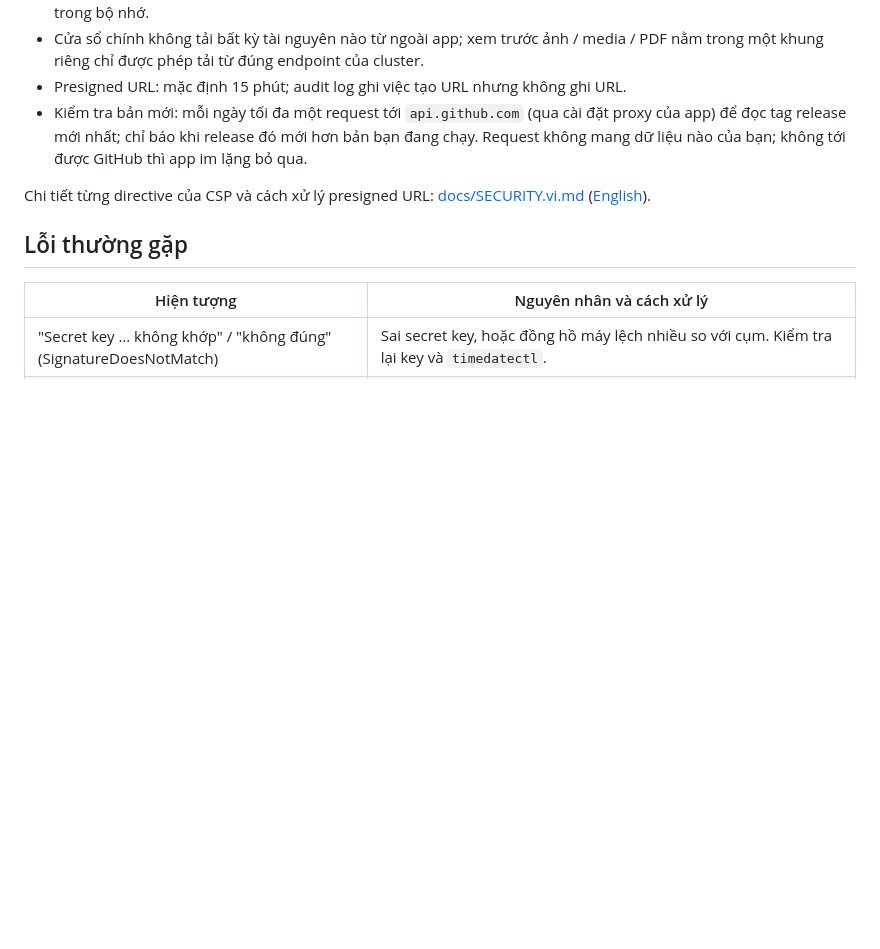
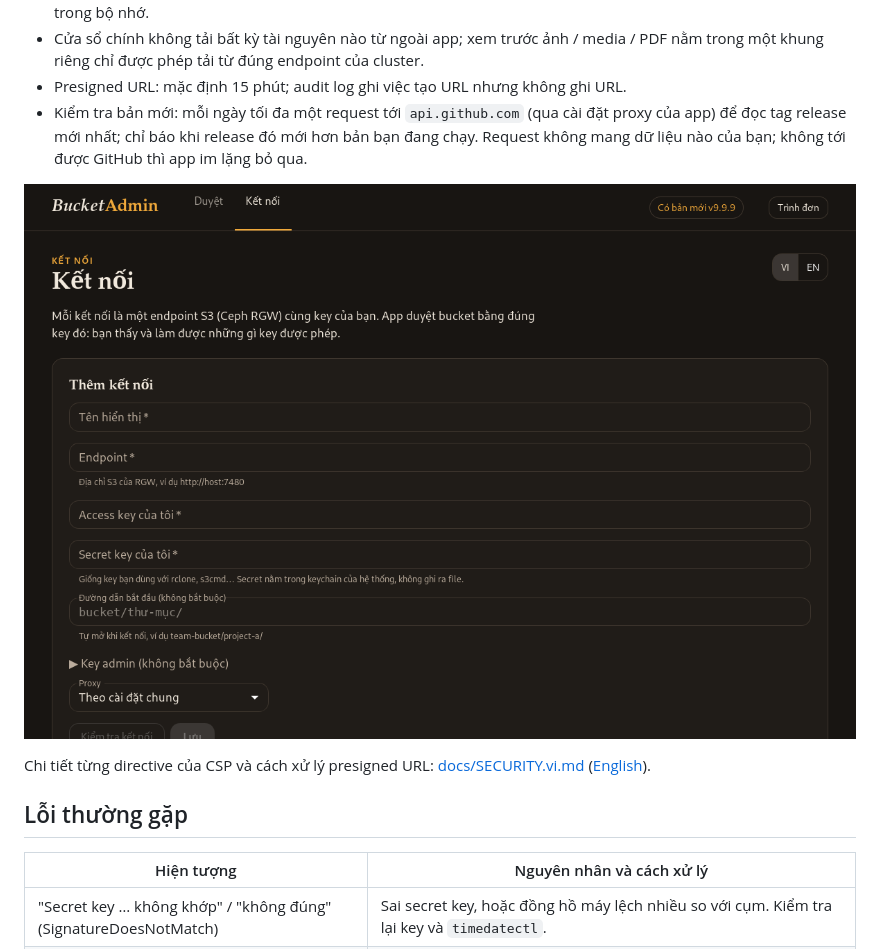
Before and after one commit to DucLong06/bucketadmin, a Markdown page: README.vi.md, the part around the change. GitHub-like rendering; pictures changed too: docs/images/update.vi.png (added); blank space fills up the shorter version.

```diff
--- a/README.vi.md
+++ b/README.vi.md
@@ -175,6 +175,8 @@ Các màn hình quản trị cụm (user, key, caps, quota, onboarding từ CSV)
   chỉ báo khi release đó mới hơn bản bạn đang chạy. Request không mang dữ liệu nào của bạn; không tới được GitHub thì app im
   lặng bỏ qua.
 
+![Có bản mới: huy hiệu trên thanh trên cùng (bản v9.9.9 là câu trả lời giả của lần chạy kiểm thử)](docs/images/update.vi.png)
+
 Chi tiết từng directive của CSP và cách xử lý presigned URL: [docs/SECURITY.vi.md](docs/SECURITY.vi.md) ([English](docs/SECURITY.md)).
 
 ## Lỗi thường gặp
```
Also changed, not shown: README.md (+2 -0 lines), docs/images/update.png (added), 1 other file.
